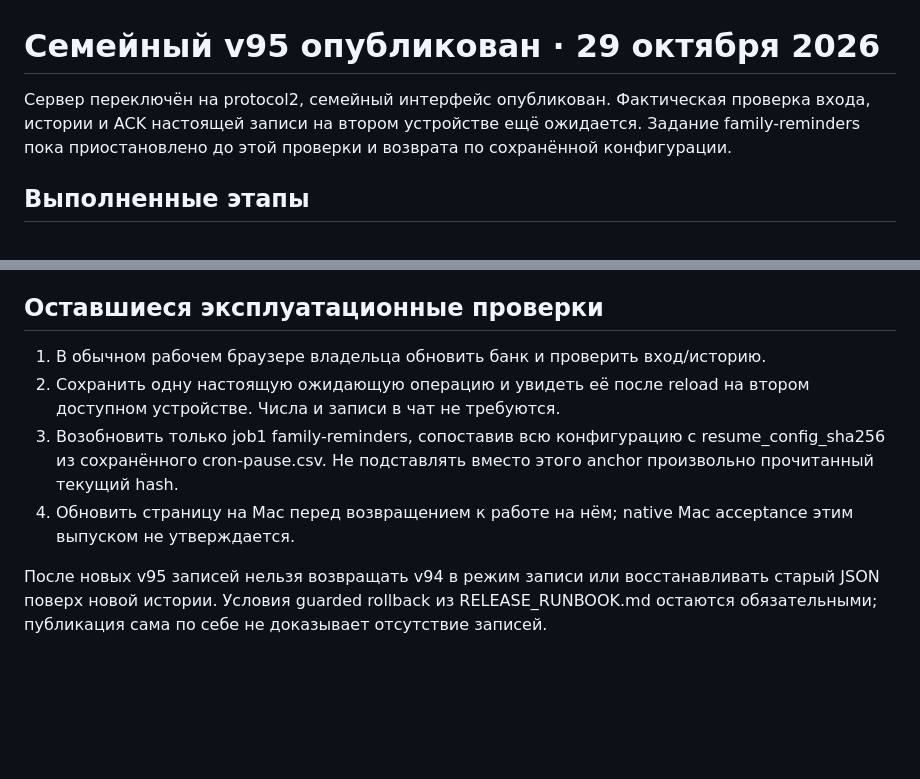
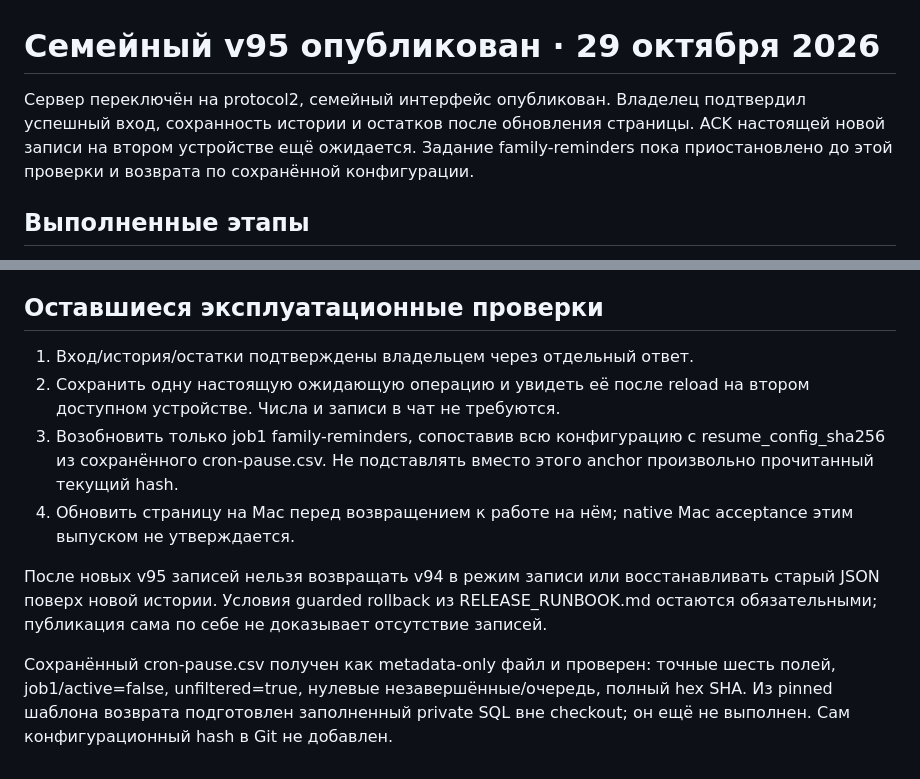
Before and after one commit to Stimpx/marichevy-finance, a Markdown page: docs/FAMILY_V95_PRODUCTION_RECEIPT_RU.md, 2 parts joined by grey strips. GitHub-like rendering; blank space fills up the shorter version.

Commit message:
Record owner login and history acceptance after family release

```diff
--- a/docs/FAMILY_V95_PRODUCTION_RECEIPT_RU.md
+++ b/docs/FAMILY_V95_PRODUCTION_RECEIPT_RU.md
@@ -1,7 +1,8 @@
 # Семейный v95 опубликован · 29 октября 2026
 
-Сервер переключён на protocol2, семейный интерфейс опубликован. Фактическая
-проверка входа, истории и ACK настоящей записи на втором устройстве ещё ожидается.
+Сервер переключён на protocol2, семейный интерфейс опубликован. Владелец
+подтвердил успешный вход, сохранность истории и остатков после обновления страницы.
+ACK настоящей новой записи на втором устройстве ещё ожидается.
 Задание family-reminders пока приостановлено до этой проверки и возврата по
 сохранённой конфигурации.
 
@@ -41,7 +42,7 @@
 
 ## Оставшиеся эксплуатационные проверки
 
-1. В обычном рабочем браузере владельца обновить банк и проверить вход/историю.
+1. Вход/история/остатки подтверждены владельцем через отдельный ответ.
 2. Сохранить одну настоящую ожидающую операцию и увидеть её после reload на
    втором доступном устройстве. Числа и записи в чат не требуются.
 3. Возобновить только job1 family-reminders, сопоставив всю конфигурацию с
@@ -53,3 +54,8 @@
 После новых v95 записей нельзя возвращать v94 в режим записи или восстанавливать
 старый JSON поверх новой истории. Условия guarded rollback из RELEASE_RUNBOOK.md
 остаются обязательными; публикация сама по себе не доказывает отсутствие записей.
+
+Сохранённый cron-pause.csv получен как metadata-only файл и проверен: точные
+шесть полей, job1/active=false, unfiltered=true, нулевые незавершённые/очередь,
+полный hex SHA. Из pinned шаблона возврата подготовлен заполненный private SQL
+вне checkout; он ещё не выполнен. Сам конфигурационный hash в Git не добавлен.
```
